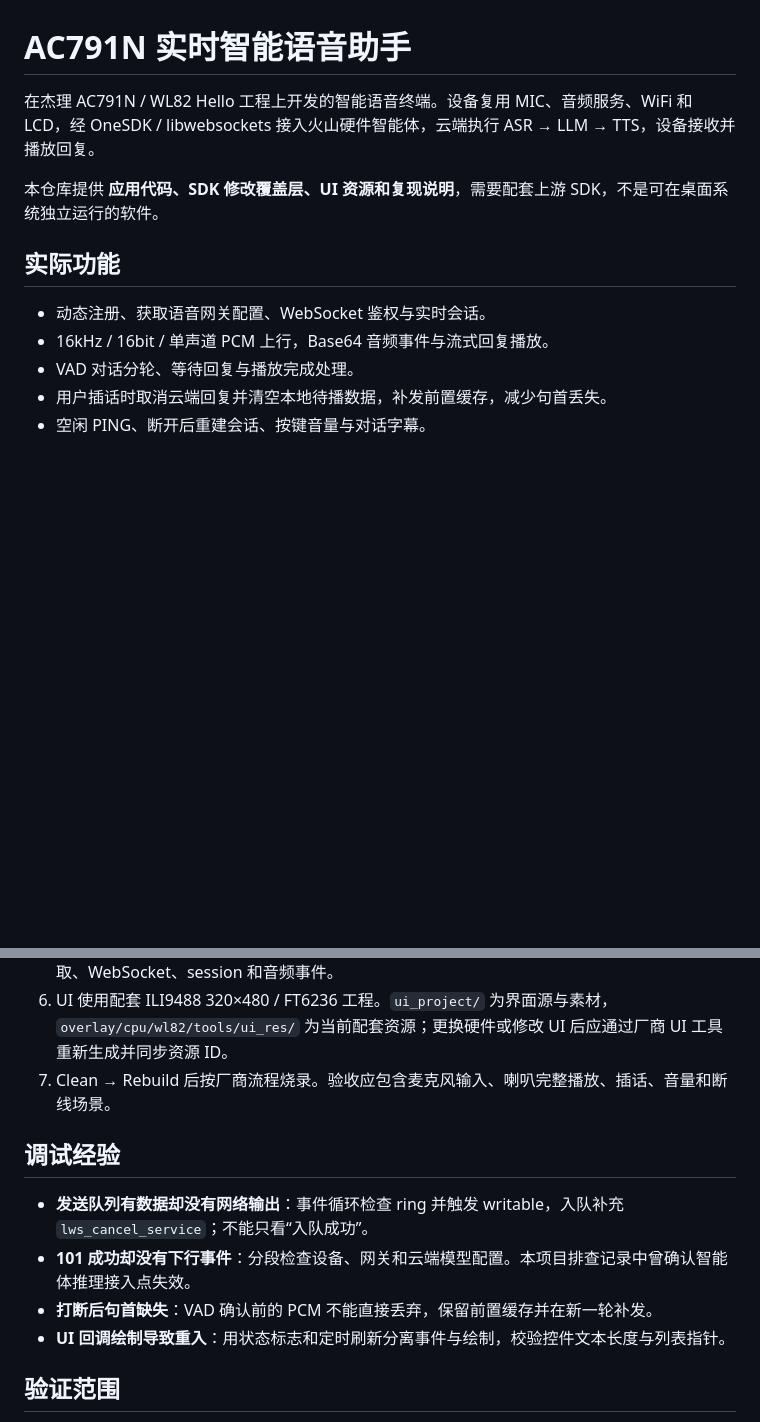
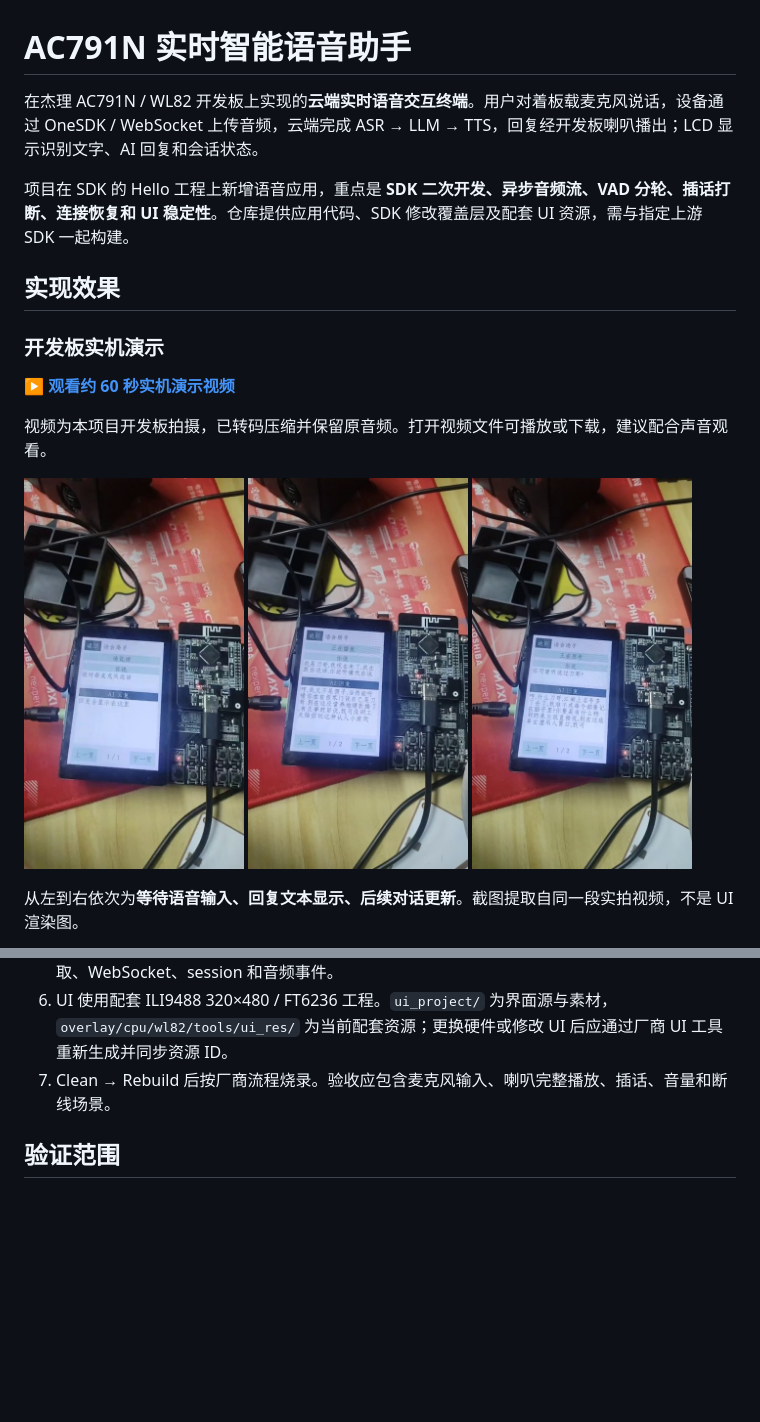
Before and after one commit to yukaiquanping/ac791n-realtime-voice-assistant, a Markdown page: README.md, 2 parts joined by grey strips. GitHub-like rendering; pictures changed too: docs/media/demo-listening.jpg (added), docs/media/demo-next-turn.jpg (added), docs/media/demo-reply.jpg (added); blank space fills up the shorter version.

```diff
--- a/README.md
+++ b/README.md
@@ -1,13 +1,22 @@
 # AC791N 实时智能语音助手
 
-在杰理 AC791N / WL82 Hello 工程上开发的智能语音终端。设备复用 MIC、音频服务、WiFi 和 LCD，经 OneSDK / libwebsockets 接入火山硬件智能体，云端执行 ASR → LLM → TTS，设备接收并播放回复。
+在杰理 AC791N / WL82 开发板上实现的**云端实时语音交互终端**。用户对着板载麦克风说话，设备通过 OneSDK / WebSocket 上传音频，云端完成 ASR → LLM → TTS，回复经开发板喇叭播出；LCD 显示识别文字、AI 回复和会话状态。
 
-本仓库提供 **应用代码、SDK 修改覆盖层、UI 资源和复现说明**，需要配套上游 SDK，不是可在桌面系统独立运行的软件。
+项目在 SDK 的 Hello 工程上新增语音应用，重点是 **SDK 二次开发、异步音频流、VAD 分轮、插话打断、连接恢复和 UI 稳定性**。仓库提供应用代码、SDK 修改覆盖层及配套 UI 资源，需与指定上游 SDK 一起构建。
 
-## 实际功能
+## 实现效果
 
-- 动态注册、获取语音网关配置、WebSocket 鉴权与实时会话。
-- 16kHz / 16bit / 单声道 PCM 上行，Base64 音频事件与流式回复播放。
-- VAD 对话分轮、等待回复与播放完成处理。
-- 用户插话时取消云端回复并清空本地待播数据，补发前置缓存，减少句首丢失。
-- 空闲 PING、断开后重建会话、按键音量与对话字幕。
+### 开发板实机演示
+
+**[▶ 观看约 60 秒实机演示视频](docs/media/ac791n-demo.mp4)**
+
+视频为本项目开发板拍摄，已转码压缩并保留原音频。打开视频文件可播放或下载，建议配合声音观看。
+
+<p>
+  <img src="docs/media/demo-listening.jpg" alt="实机画面 开发板等待语音输入" width="220">
+  <img src="docs/media/demo-reply.jpg" alt="实机画面 用户转写与 AI 回复" width="220">
+  <img src="docs/media/demo-next-turn.jpg" alt="实机画面 后续一轮对话更新" width="220">
+</p>
+
+从左到右依次为**等待语音输入、回复文本显示、后续对话更新**。截图提取自同一段实拍视频，不是 UI 渲染图。
+
@@ -45,13 +114,6 @@ flowchart LR
 6. UI 使用配套 ILI9488 320×480 / FT6236 工程。`ui_project/` 为界面源与素材，`overlay/cpu/wl82/tools/ui_res/` 为当前配套资源；更换硬件或修改 UI 后应通过厂商 UI 工具重新生成并同步资源 ID。
 7. Clean → Rebuild 后按厂商流程烧录。验收应包含麦克风输入、喇叭完整播放、插话、音量和断线场景。
 
-## 调试经验
-
-- **发送队列有数据却没有网络输出**：事件循环检查 ring 并触发 writable，入队补充 `lws_cancel_service`；不能只看“入队成功”。
-- **101 成功却没有下行事件**：分段检查设备、网关和云端模型配置。本项目排查记录中曾确认智能体推理接入点失效。
-- **打断后句首缺失**：VAD 确认前的 PCM 不能直接丢弃，保留前置缓存并在新一轮补发。
-- **UI 回调绘制导致重入**：用状态标志和定时刷新分离事件与绘制，校验控件文本长度与列表指针。
-
 ## 验证范围
 
 历史开发板联调记录确认语音输入、云端回复及喇叭输出已跑通，并包含 UI、按键和打断问题的修复。当前覆盖层来自本地源码快照；本次公开整理仅做文件、配置清理与工程引用检查，未重新烧板验收。不同云产品配置或 SDK 版本可能需要重新适配。
```
Also changed, not shown: other parts of README.md (+68 -8 lines), docs/media/voice-ui-preview.png (added), 2 other files.
